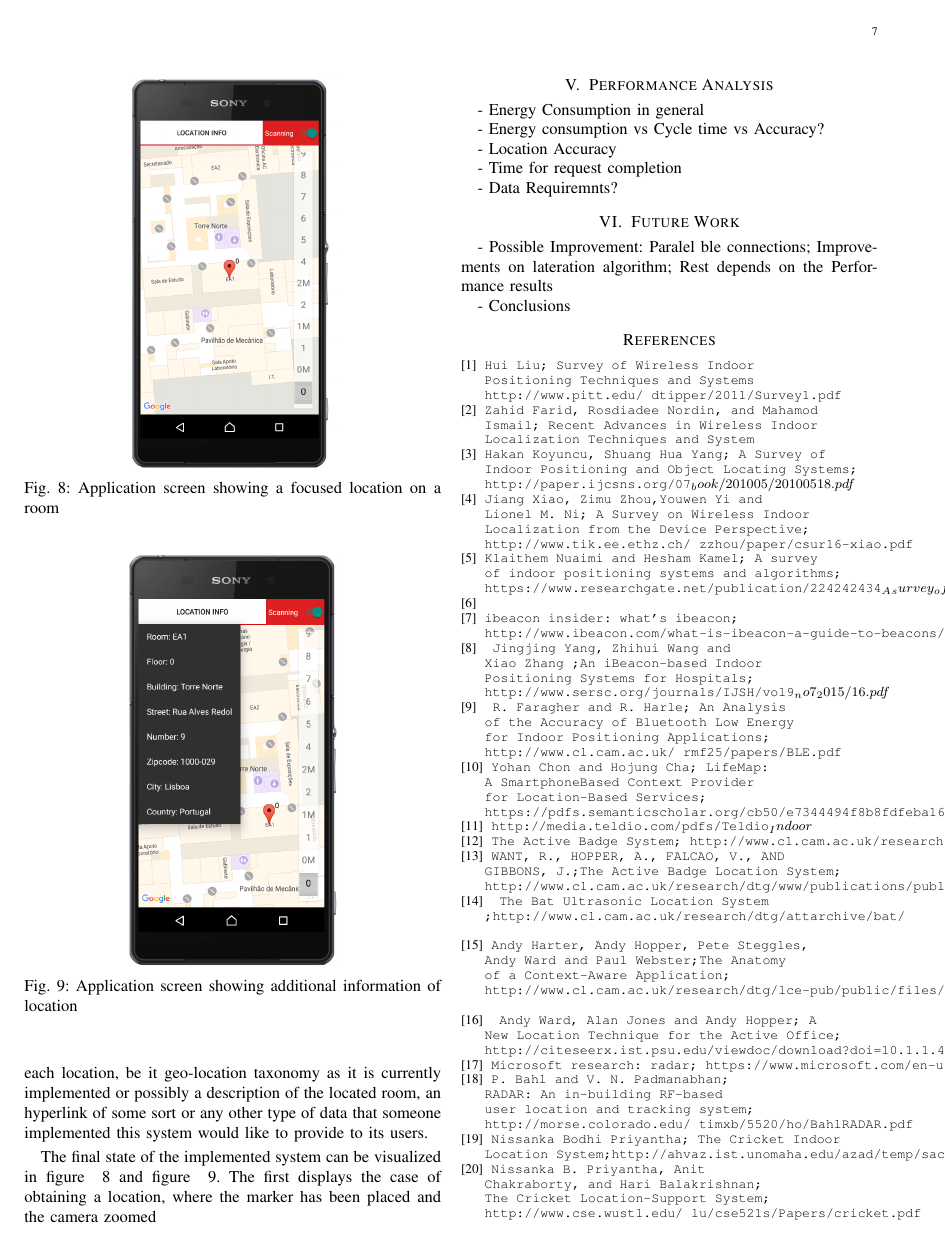
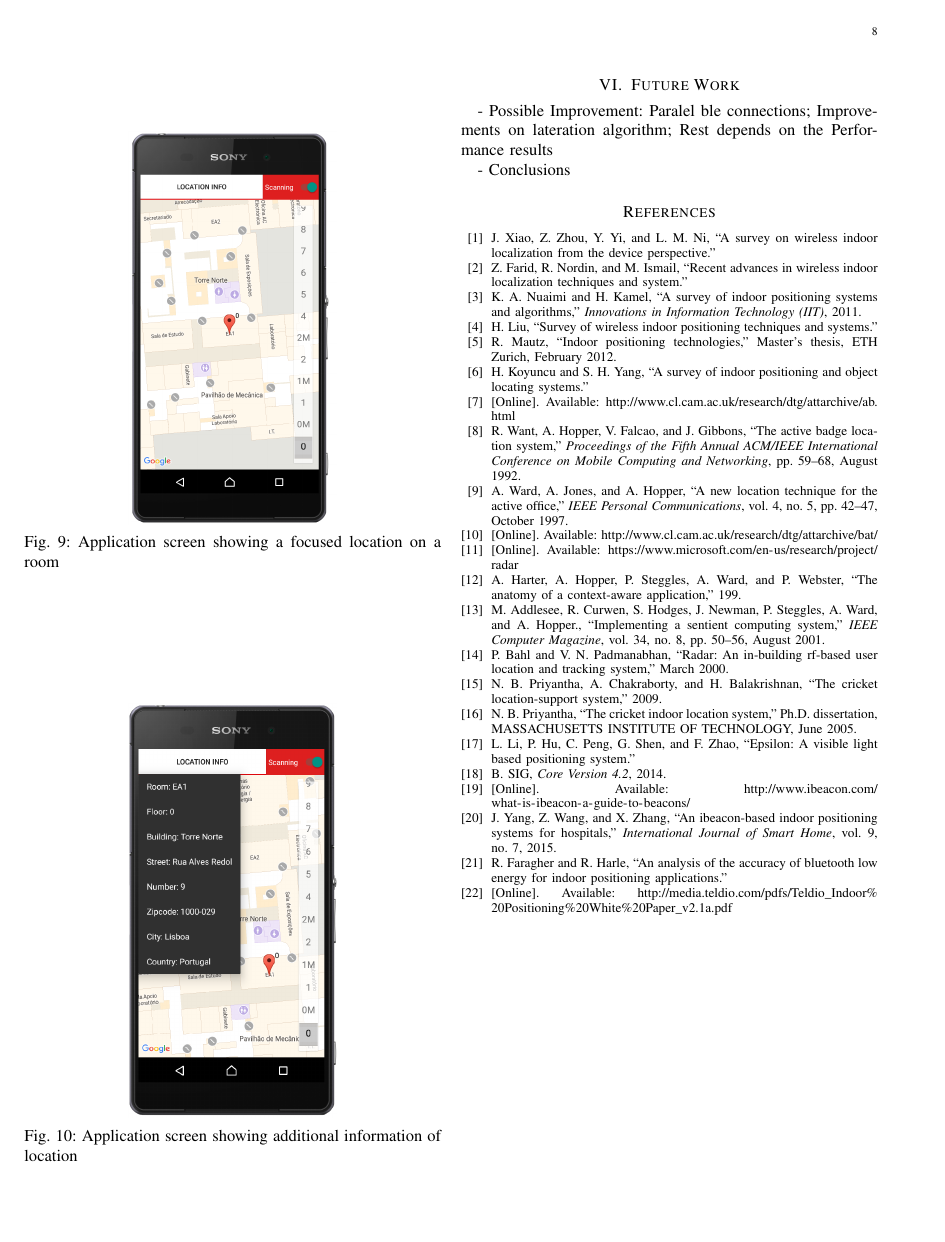
Before and after one commit to Pacheco-ist/Thesis-paper, a LaTeX paper (paper.tex): page 7 of 7 before the commit and page 8 of 8 after it. The pictures show the PDF file paper.pdf that the author committed with the source.

Commit message:
updated for jnos

```diff
--- a/paper.tex
+++ b/paper.tex
@@ -64 +86,2 @@ Indoor location systems is a field that has only been researched for a few coupl
 
+\subsection{Dedicated Technologies}
@@ -276,65 +312,3 @@ The final state of the implemented system can be visualized in figure ~\ref{fig:
 
 
 
-
-\begin{thebibliography}{9}
-\bibitem{surveywireless}
- \texttt{Hui Liu; Survey of Wireless Indoor Positioning Techniques and Systems http://www.pitt.edu/~dtipper/2011/Survey1.pdf}
-
-\bibitem{reviewtechniques}
- \texttt{Zahid Farid, Rosdiadee Nordin, and Mahamod Ismail; Recent Advances in Wireless Indoor Localization Techniques and System}
-
-\bibitem{survey2}
- \texttt{Hakan Koyuncu, Shuang Hua Yang; A Survey of Indoor Positioning and Object Locating Systems; http://paper.ijcsns.org/07_book/201005/20100518.pdf}
-
-\bibitem{survey1}
- \texttt{Jiang Xiao, Zimu Zhou,Youwen Yi and Lionel M. Ni; A Survey on Wireless Indoor Localization from the Device Perspective; http://www.tik.ee.ethz.ch/~zzhou/paper/csur16-xiao.pdf}
-
-\bibitem{survey3}
-\texttt{Klaithem Nuaimi and Hesham Kamel; A survey of indoor positioning systems and algorithms; https://www.researchgate.net/publication/224242434_A_survey_of_indoor_positioning_systems_and_algorithms}
-
-\bibitem{blecore}
-\texttt{ }
-
-\bibitem{ibeacon}
-\texttt{ibeacon insider: what's ibeacon; http://www.ibeacon.com/what-is-ibeacon-a-guide-to-beacons/}
-
-\bibitem{ibeacon1}
-\texttt{ Jingjing Yang, Zhihui Wang and Xiao Zhang ;An iBeacon-based Indoor Positioning Systems for Hospitals; http://www.sersc.org/journals/IJSH/vol9_no7_2015/16.pdf}
-
-\bibitem{bleacc}
-\texttt{ R. Faragher and R. Harle; An Analysis of the Accuracy of Bluetooth Low Energy for Indoor Positioning Applications; http://www.cl.cam.ac.uk/~rmf25/papers/BLE.pdf}
-
-\bibitem{lifemap}
-\texttt{Yohan Chon and Hojung Cha; LifeMap: A SmartphoneBased Context Provider for Location-Based Services; https://pdfs.semanticscholar.org/cb50/e7344494f8b8fdfeba160f814cbfe3ce3356.pdf}
-
-\bibitem{zonith}
-\texttt{http://media.teldio.com/pdfs/Teldio_Indoor}
-
-\bibitem{badge}
-\texttt{The Active Badge System; http://www.cl.cam.ac.uk/research/dtg/attarchive/ab.html}
-
-\bibitem{badge1}
-\texttt{WANT, R., HOPPER, A., FALCAO, V., AND GIBBONS, J.;The Active Badge Location System;  http://www.cl.cam.ac.uk/research/dtg/www/publications/public/files/tr.92.1.pdf}
-
-\bibitem{bat}
-\texttt{ The Bat Ultrasonic Location System ;http://www.cl.cam.ac.uk/research/dtg/attarchive/bat/ }
-
-\bibitem{bat1}
-\texttt{Andy Harter, Andy Hopper, Pete Steggles, Andy Ward and Paul Webster;The Anatomy of a Context-Aware Application; http://www.cl.cam.ac.uk/research/dtg/lce-pub/public/files/tr.2002.2.pdf }
-
-\bibitem{bat2}
-\texttt{ Andy Ward, Alan Jones and Andy Hopper; A New Location Technique for the Active Office; http://citeseerx.ist.psu.edu/viewdoc/download?doi=10.1.1.49.1301&rep=rep1&type=pdf}
-
-\bibitem{radar}
-\texttt{Microsoft research: radar; https://www.microsoft.com/en-us/research/project/radar/}
-
-\bibitem{radar1}
-\texttt{P. Bahl and V. N. Padmanabhan; RADAR: An in-building RF-based user
-location and tracking system; http://morse.colorado.edu/~timxb/5520/ho/BahlRADAR.pdf}
-
-\bibitem{cricket}
-\texttt{Nissanka Bodhi Priyantha; The Cricket Indoor Location System;http://ahvaz.ist.unomaha.edu/azad/temp/sac/05-priyantha-localization-sensor-networks-coverage-thesis-good.pdf}
-
-\bibitem{cricket1}
-\texttt{Nissanka B. Priyantha, Anit Chakraborty, and Hari Balakrishnan; The Cricket Location-Support System; http://www.cse.wustl.edu/~lu/cse521s/Papers/cricket.pdf}
```
Also changed, not shown: paper.bib (added, +193 -0 lines), Figures/generic.png, Figures/vectors.png (added), paper.pdf, paper.tex (97 more changed lines).
